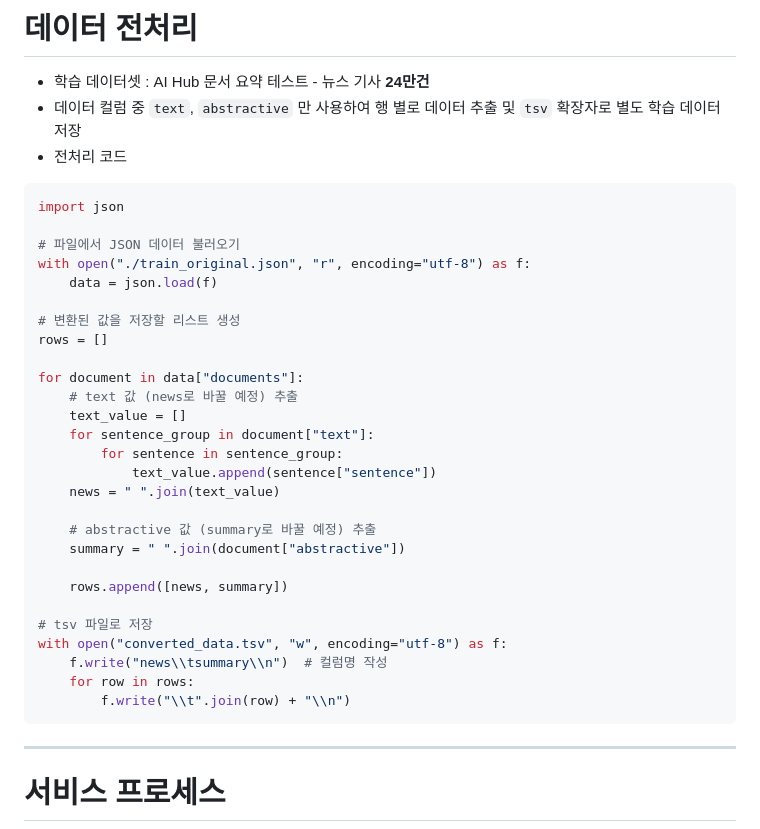
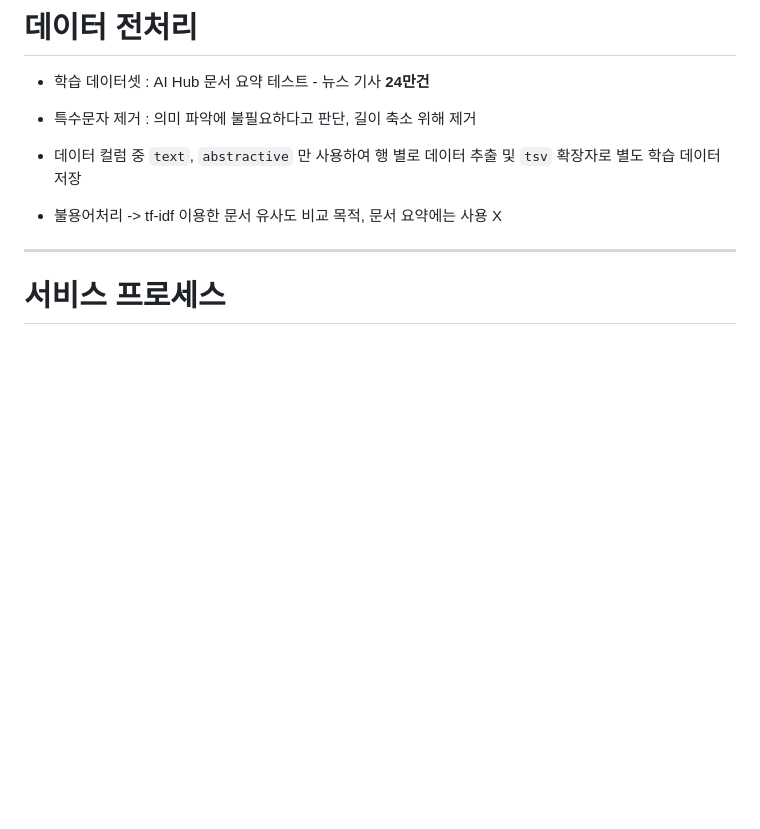
Before and after one commit to JAY-Winter/KB, a Markdown page: README.md, the part around the change printed below. GitHub-like rendering; blank space fills up the shorter version.

Commit message:
docs: README

````diff
--- a/README.md
+++ b/README.md
@@ -96,38 +96,10 @@ rubat0/kb-fast-app
 # 데이터 전처리
 
 - 학습 데이터셋 : AI Hub 문서 요약 테스트 - 뉴스 기사 **24만건**
+- 특수문자 제거 : 의미 파악에 불필요하다고 판단, 길이 축소 위해 제거
 - 데이터 컬럼 중 `text`, `abstractive`  만 사용하여 행 별로 데이터 추출 및 `tsv` 확장자로 별도 학습 데이터 저장
-- 전처리 코드
 
-```python
-import json
-
-# 파일에서 JSON 데이터 불러오기
-with open("./train_original.json", "r", encoding="utf-8") as f:
-    data = json.load(f)
-
-# 변환된 값을 저장할 리스트 생성
-rows = []
-
-for document in data["documents"]:
-    # text 값 (news로 바꿀 예정) 추출
-    text_value = []
-    for sentence_group in document["text"]:
-        for sentence in sentence_group:
-            text_value.append(sentence["sentence"])
-    news = " ".join(text_value)
-
-    # abstractive 값 (summary로 바꿀 예정) 추출
-    summary = " ".join(document["abstractive"])
-
-    rows.append([news, summary])
-
-# tsv 파일로 저장
-with open("converted_data.tsv", "w", encoding="utf-8") as f:
-    f.write("news\\tsummary\\n")  # 컬럼명 작성
-    for row in rows:
-        f.write("\\t".join(row) + "\\n")
-```
+- 불용어처리 -> tf-idf 이용한 문서 유사도 비교 목적, 문서 요약에는 사용 X
 
 ---
 
````
Also changed, not shown: other parts of README.md (+2 -2 lines).
